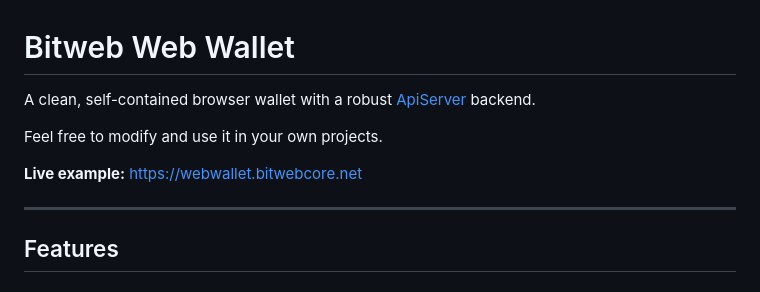
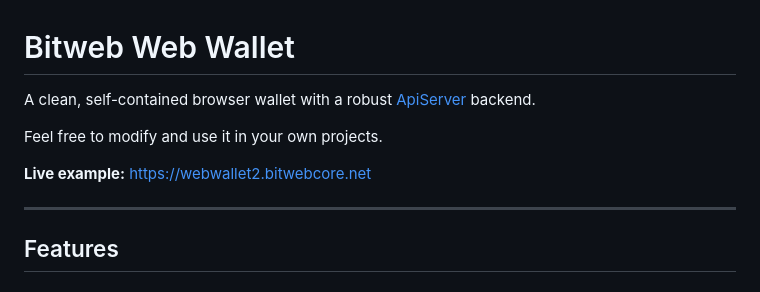
Before and after one commit to bitweb-project/web-wallet2, a Markdown page: README.md, the part around one of its changes. GitHub-like rendering.

Commit message:
Fix Readme links

```diff
--- a/README.md
+++ b/README.md
@@ -4,7 +4,7 @@ A clean, self-contained browser wallet with a robust [ApiServer](https://github.
 
 Feel free to modify and use it in your own projects.
 
-**Live example:** [https://webwallet.bitwebcore.net](https://webwallet.bitwebcore.net)
+**Live example:** [https://webwallet2.bitwebcore.net](https://webwallet2.bitwebcore.net)
 
 ---
 
```
Also changed, not shown: other parts of README.md (+1 -1 lines).
